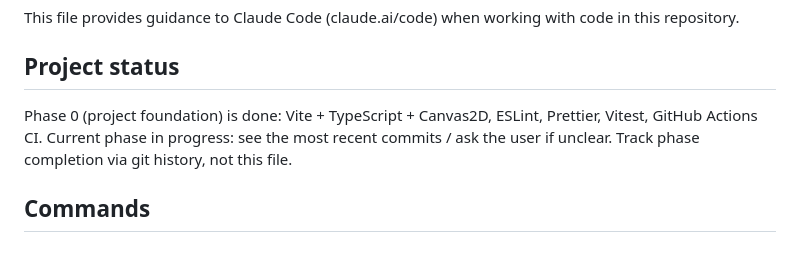
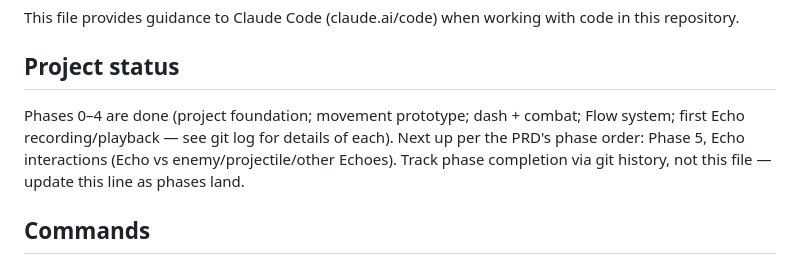
Before and after one commit to waarq/echo-self, a Markdown page: CLAUDE.md, the part around the change. Drawn GitHub-style.

Commit message:
Update CLAUDE.md project status through Phase 4

```diff
--- a/CLAUDE.md
+++ b/CLAUDE.md
@@ -4,7 +4,7 @@ This file provides guidance to Claude Code (claude.ai/code) when working with co
 
 ## Project status
 
-Phase 0 (project foundation) is done: Vite + TypeScript + Canvas2D, ESLint, Prettier, Vitest, GitHub Actions CI. Current phase in progress: see the most recent commits / ask the user if unclear. Track phase completion via git history, not this file.
+Phases 0–4 are done (project foundation; movement prototype; dash + combat; Flow system; first Echo recording/playback — see git log for details of each). Next up per the PRD's phase order: Phase 5, Echo interactions (Echo vs enemy/projectile/other Echoes). Track phase completion via git history, not this file — update this line as phases land.
 
 ## Commands
 
```
